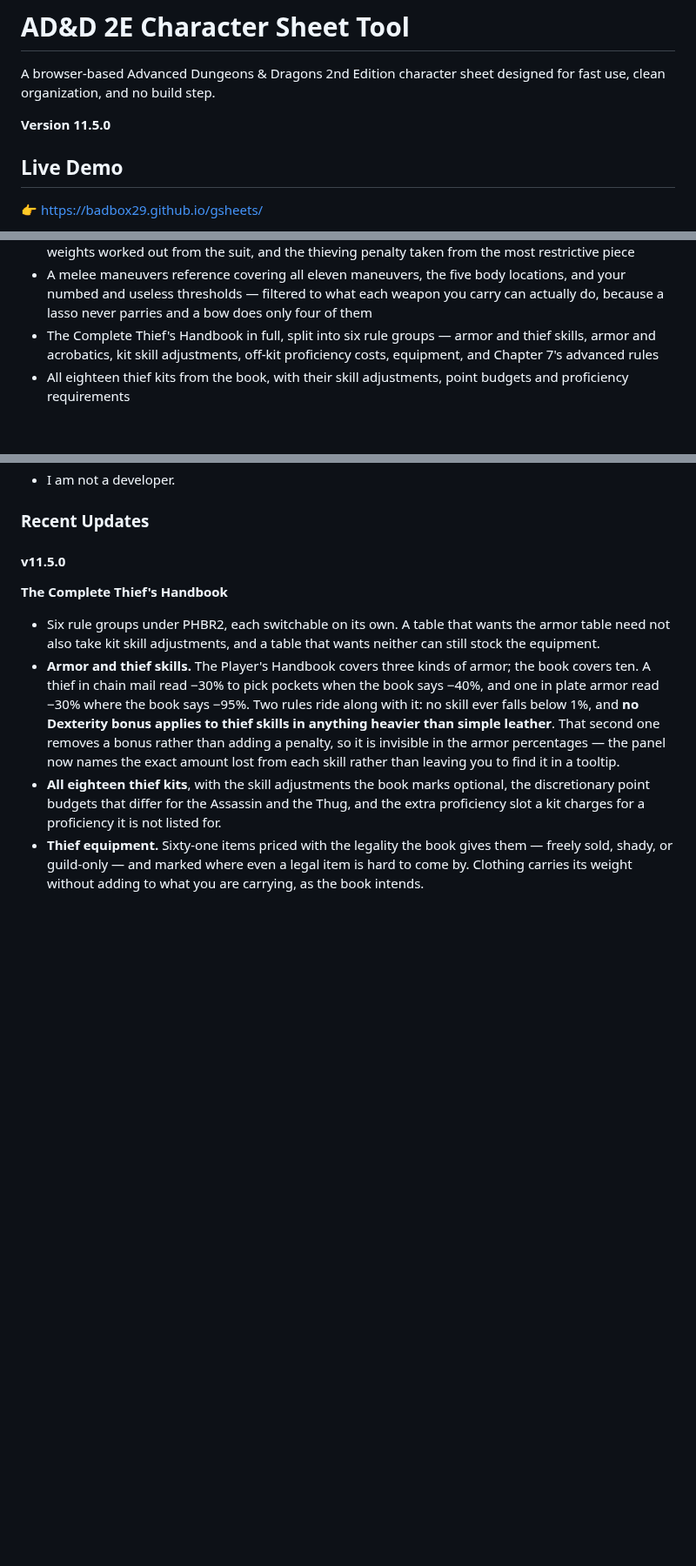
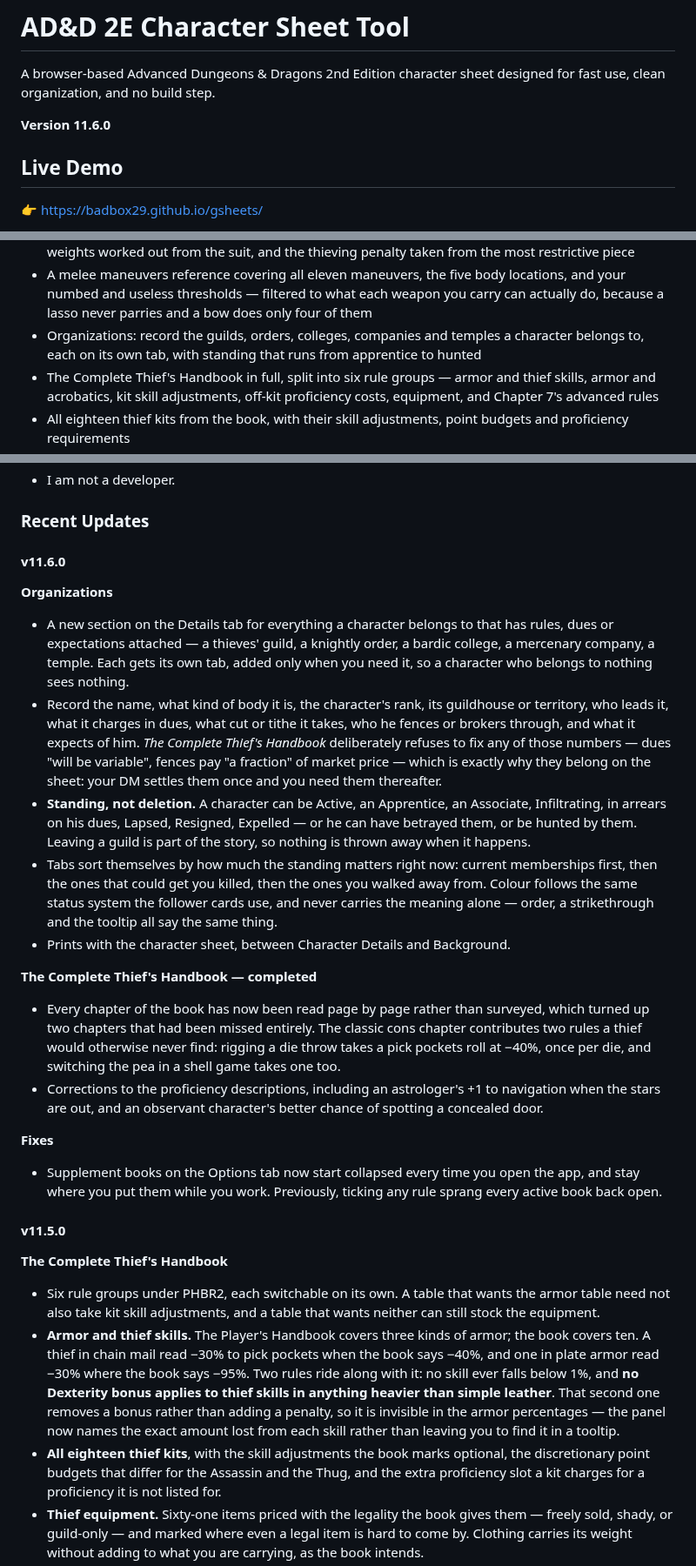
Before and after one commit to badbox29/gsheets, a Markdown page: README.md, 3 parts joined by grey strips. Shown at 87% size. Rendered like a GitHub page; blank space fills up the shorter version.

```diff
--- a/README.md
+++ b/README.md
@@ -2,7 +2,7 @@
 
 A browser-based Advanced Dungeons & Dragons 2nd Edition character sheet designed for fast use, clean organization, and no build step.
 
-**Version 11.5.0**
+**Version 11.6.0**
 
 ## Live Demo
 
@@ -53,6 +53,7 @@ Where'd it get the name?  "gsheets" is a shortening of "Ghome's sheets", because
 * High-quality racial armor: elven steel at half weight, gnomish leather that takes no thieving penalty, human plate that guards against breath weapons
 * Piecemeal armor worn as separate pieces, with armor class summed from what covers you, piece weights worked out from the suit, and the thieving penalty taken from the most restrictive piece
 * A melee maneuvers reference covering all eleven maneuvers, the five body locations, and your numbed and useless thresholds — filtered to what each weapon you carry can actually do, because a lasso never parries and a bow does only four of them
+* Organizations: record the guilds, orders, colleges, companies and temples a character belongs to, each on its own tab, with standing that runs from apprentice to hunted
 * The Complete Thief's Handbook in full, split into six rule groups — armor and thief skills, armor and acrobatics, kit skill adjustments, off-kit proficiency costs, equipment, and Chapter 7's advanced rules
 * All eighteen thief kits from the book, with their skill adjustments, point budgets and proficiency requirements
 * Thief skills recalculated for every armor type the book covers, from hide through full plate, with the Dexterity bonus forfeited above simple leather and the exact amount lost named on screen
@@ -251,6 +252,49 @@ Follow these steps **in order** to avoid overwriting your data:
 * I am not a developer.
 
 ### Recent Updates
+
+#### v11.6.0
+
+**Organizations**
+
+* A new section on the Details tab for everything a character belongs to that has
+  rules, dues or expectations attached — a thieves' guild, a knightly order, a
+  bardic college, a mercenary company, a temple. Each gets its own tab, added
+  only when you need it, so a character who belongs to nothing sees nothing.
+* Record the name, what kind of body it is, the character's rank, its
+  guildhouse or territory, who leads it, what it charges in dues, what cut or
+  tithe it takes, who he fences or brokers through, and what it expects of him.
+  *The Complete Thief's Handbook* deliberately refuses to fix any of those
+  numbers — dues "will be variable", fences pay "a fraction" of market price —
+  which is exactly why they belong on the sheet: your DM settles them once and
+  you need them thereafter.
+* **Standing, not deletion.** A character can be Active, an Apprentice, an
+  Associate, Infiltrating, in arrears on his dues, Lapsed, Resigned, Expelled —
+  or he can have betrayed them, or be hunted by them. Leaving a guild is part of
+  the story, so nothing is thrown away when it happens.
+* Tabs sort themselves by how much the standing matters right now: current
+  memberships first, then the ones that could get you killed, then the ones you
+  walked away from. Colour follows the same status system the follower cards use,
+  and never carries the meaning alone — order, a strikethrough and the tooltip
+  all say the same thing.
+* Prints with the character sheet, between Character Details and Background.
+
+**The Complete Thief's Handbook — completed**
+
+* Every chapter of the book has now been read page by page rather than surveyed,
+  which turned up two chapters that had been missed entirely. The classic cons
+  chapter contributes two rules a thief would otherwise never find: rigging a
+  die throw takes a pick pockets roll at −40%, once per die, and switching the
+  pea in a shell game takes one too.
+* Corrections to the proficiency descriptions, including an astrologer's +1 to
+  navigation when the stars are out, and an observant character's better chance
+  of spotting a concealed door.
+
+**Fixes**
+
+* Supplement books on the Options tab now start collapsed every time you open
+  the app, and stay where you put them while you work. Previously, ticking any
+  rule sprang every active book back open.
 
 #### v11.5.0
 
```
